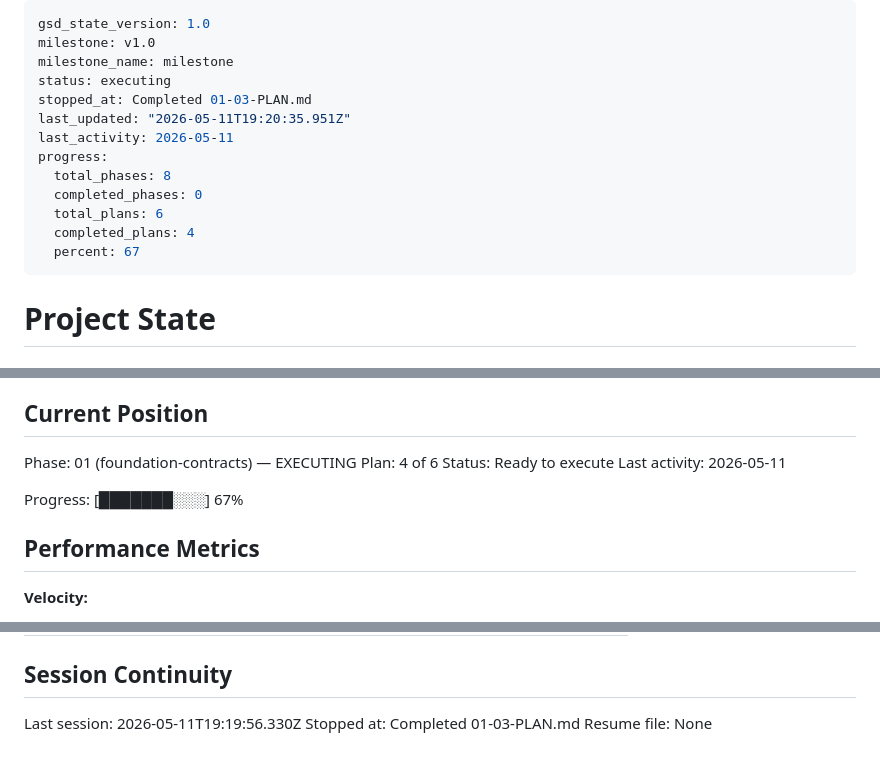
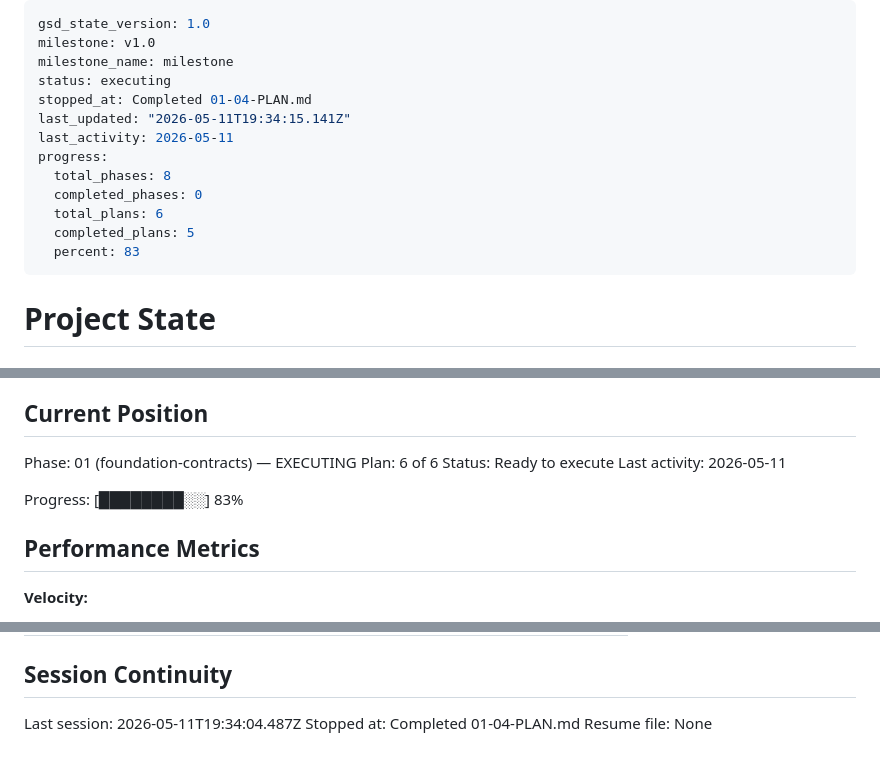
Before and after one commit to DITEKmax/corp-rag, a Markdown page: .planning/STATE.md, 3 parts joined by grey strips. Drawn GitHub-style.

Commit message:
docs(01-04): complete Python AI service foundation plan

```diff
--- a/.planning/STATE.md
+++ b/.planning/STATE.md
@@ -3,15 +3,15 @@ gsd_state_version: 1.0
 milestone: v1.0
 milestone_name: milestone
 status: executing
-stopped_at: Completed 01-03-PLAN.md
-last_updated: "2026-05-11T19:20:35.951Z"
+stopped_at: Completed 01-04-PLAN.md
+last_updated: "2026-05-11T19:34:15.141Z"
 last_activity: 2026-05-11
 progress:
   total_phases: 8
   completed_phases: 0
   total_plans: 6
-  completed_plans: 4
-  percent: 67
+  completed_plans: 5
+  percent: 83
 ---
 
 # Project State
@@ -26,11 +26,11 @@ See: .planning/PROJECT.md (updated 2026-05-11)
 ## Current Position
 
 Phase: 01 (foundation-contracts) — EXECUTING
-Plan: 4 of 6
+Plan: 6 of 6
 Status: Ready to execute
 Last activity: 2026-05-11
 
-Progress: [███████░░░] 67%
+Progress: [████████░░] 83%
 
 ## Performance Metrics
 
@@ -94,6 +98,6 @@ None yet.
 
 ## Session Continuity
 
-Last session: 2026-05-11T19:19:56.330Z
-Stopped at: Completed 01-03-PLAN.md
+Last session: 2026-05-11T19:34:04.487Z
+Stopped at: Completed 01-04-PLAN.md
 Resume file: None
```
Also changed, not shown: other parts of .planning/STATE.md (+4 -0 lines), .planning/ROADMAP.md (+2 -2 lines), 1 other file.
